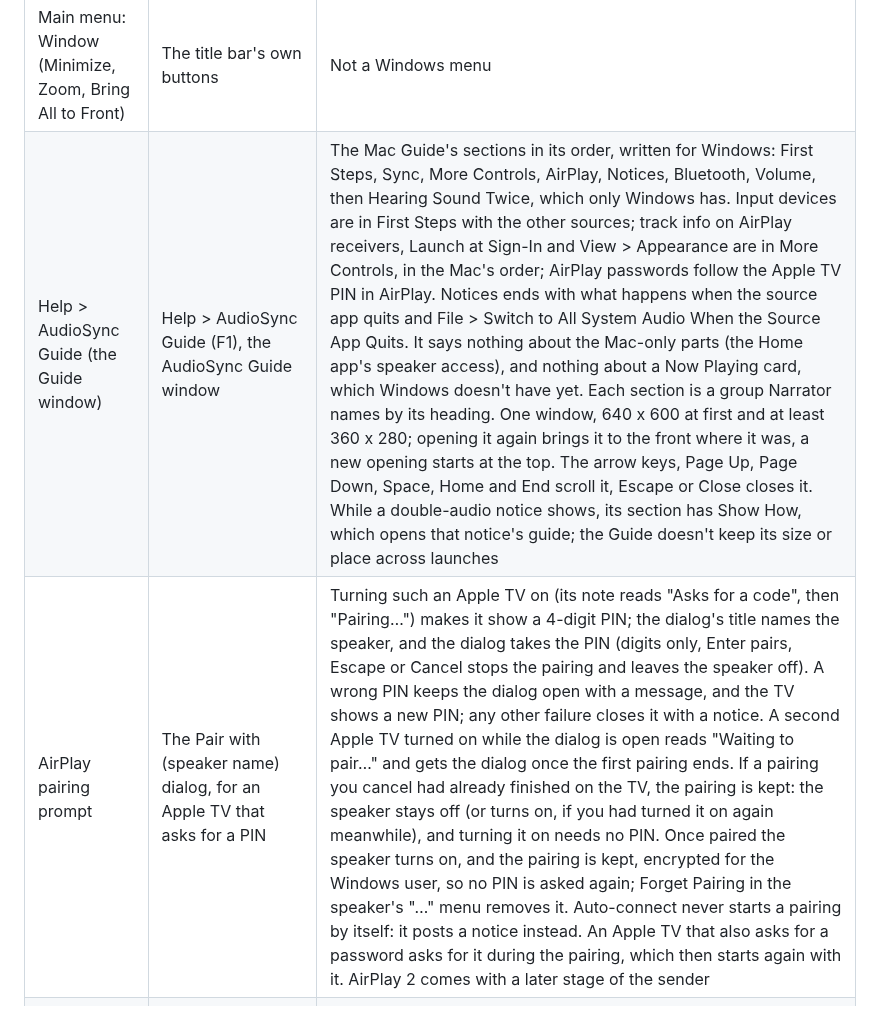
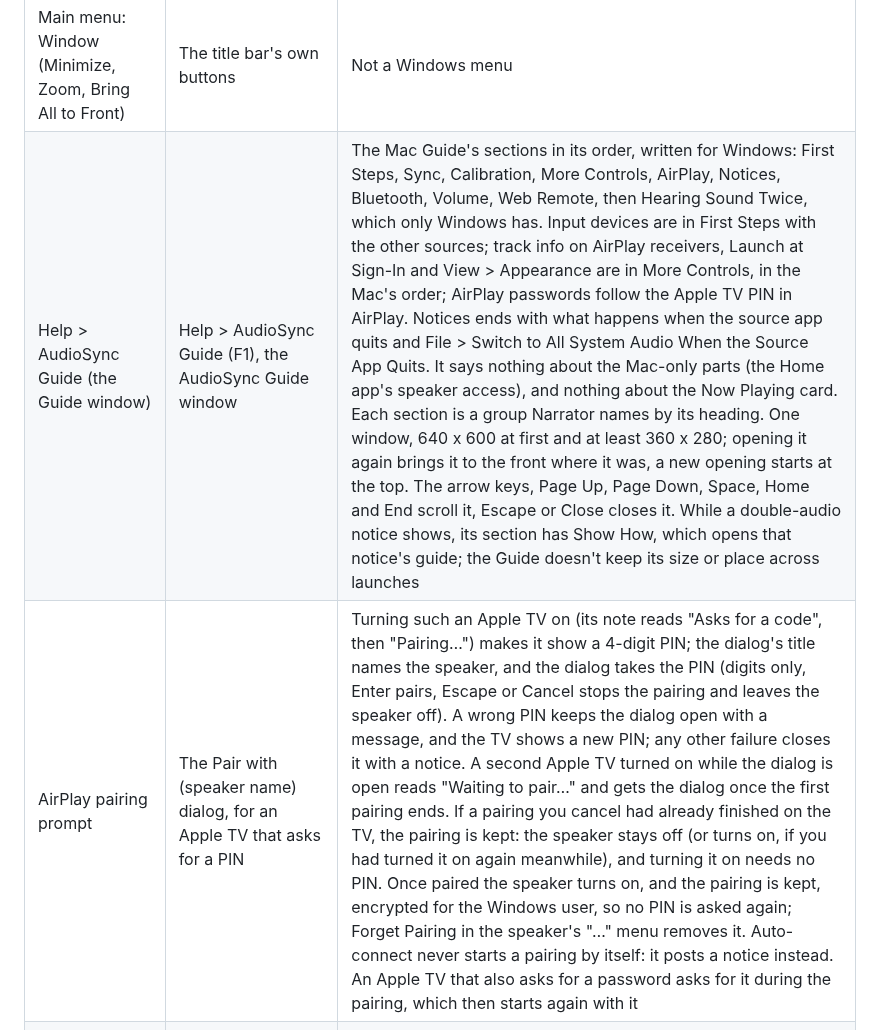
Before and after one commit to yassersutojoyo/audiosync, a Markdown page: docs/WINDOWS_UI.md, the part around one of its changes. GitHub-like rendering.

```diff
--- a/docs/WINDOWS_UI.md
+++ b/docs/WINDOWS_UI.md
@@ -117,7 +121,7 @@ one, with a notice that names it.
 | Main menu: Edit | Built into the text fields | Ctrl+C, Ctrl+V and the rest work in every field |
 | Main menu: Window (Minimize, Zoom, Bring All to Front) | The title bar's own buttons | Not a Windows menu |
-| Help > AudioSync Guide (the Guide window) | Help > AudioSync Guide (F1), the AudioSync Guide window | The Mac Guide's sections in its order, written for Windows: First Steps, Sync, More Controls, AirPlay, Notices, Bluetooth, Volume, then Hearing Sound Twice, which only Windows has. Input devices are in First Steps with the other sources; track info on AirPlay receivers, Launch at Sign-In and View > Appearance are in More Controls, in the Mac's order; AirPlay passwords follow the Apple TV PIN in AirPlay. Notices ends with what happens when the source app quits and File > Switch to All System Audio When the Source App Quits. It says nothing about the Mac-only parts (the Home app's speaker access), and nothing about a Now Playing card, which Windows doesn't have yet. Each section is a group Narrator names by its heading. One window, 640 x 600 at first and at least 360 x 280; opening it again brings it to the front where it was, a new opening starts at the top. The arrow keys, Page Up, Page Down, Space, Home and End scroll it, Escape or Close closes it. While a double-audio notice shows, its section has Show How, which opens that notice's guide; the Guide doesn't keep its size or place across launches |
-| AirPlay pairing prompt | The Pair with (speaker name) dialog, for an Apple TV that asks for a PIN | Turning such an Apple TV on (its note reads "Asks for a code", then "Pairing…") makes it show a 4-digit PIN; the dialog's title names the speaker, and the dialog takes the PIN (digits only, Enter pairs, Escape or Cancel stops the pairing and leaves the speaker off). A wrong PIN keeps the dialog open with a message, and the TV shows a new PIN; any other failure closes it with a notice. A second Apple TV turned on while the dialog is open reads "Waiting to pair…" and gets the dialog once the first pairing ends. If a pairing you cancel had already finished on the TV, the pairing is kept: the speaker stays off (or turns on, if you had turned it on again meanwhile), and turning it on needs no PIN. Once paired the speaker turns on, and the pairing is kept, encrypted for the Windows user, so no PIN is asked again; Forget Pairing in the speaker's "…" menu removes it. Auto-connect never starts a pairing by itself: it posts a notice instead. An Apple TV that also asks for a password asks for it during the pairing, which then starts again with it. AirPlay 2 comes with a later stage of the sender |
+| Help > AudioSync Guide (the Guide window) | Help > AudioSync Guide (F1), the AudioSync Guide window | The Mac Guide's sections in its order, written for Windows: First Steps, Sync, Calibration, More Controls, AirPlay, Notices, Bluetooth, Volume, Web Remote, then Hearing Sound Twice, which only Windows has. Input devices are in First Steps with the other sources; track info on AirPlay receivers, Launch at Sign-In and View > Appearance are in More Controls, in the Mac's order; AirPlay passwords follow the Apple TV PIN in AirPlay. Notices ends with what happens when the source app quits and File > Switch to All System Audio When the Source App Quits. It says nothing about the Mac-only parts (the Home app's speaker access), and nothing about the Now Playing card. Each section is a group Narrator names by its heading. One window, 640 x 600 at first and at least 360 x 280; opening it again brings it to the front where it was, a new opening starts at the top. The arrow keys, Page Up, Page Down, Space, Home and End scroll it, Escape or Close closes it. While a double-audio notice shows, its section has Show How, which opens that notice's guide; the Guide doesn't keep its size or place across launches |
+| AirPlay pairing prompt | The Pair with (speaker name) dialog, for an Apple TV that asks for a PIN | Turning such an Apple TV on (its note reads "Asks for a code", then "Pairing…") makes it show a 4-digit PIN; the dialog's title names the speaker, and the dialog takes the PIN (digits only, Enter pairs, Escape or Cancel stops the pairing and leaves the speaker off). A wrong PIN keeps the dialog open with a message, and the TV shows a new PIN; any other failure closes it with a notice. A second Apple TV turned on while the dialog is open reads "Waiting to pair…" and gets the dialog once the first pairing ends. If a pairing you cancel had already finished on the TV, the pairing is kept: the speaker stays off (or turns on, if you had turned it on again meanwhile), and turning it on needs no PIN. Once paired the speaker turns on, and the pairing is kept, encrypted for the Windows user, so no PIN is asked again; Forget Pairing in the speaker's "…" menu removes it. Auto-connect never starts a pairing by itself: it posts a notice instead. An Apple TV that also asks for a password asks for it during the pairing, which then starts again with it |
 | AirPlay password prompt | The same Pair with (speaker name) dialog, with a password field, for a speaker protected by a password | Turning such a speaker on opens it, and so does one that asks for a password only once connected; Enter or Pair (once something is typed) sends the password and turns the speaker on, Escape or Cancel leaves it off. AudioSync keeps the password in memory until it quits, never on disk, so it asks once per launch, as the Mac does. A password the speaker turns down before it plays opens the dialog again with a warning; turned down later, or for a speaker auto-connect turned on, the speaker goes off with a notice instead |
 
 ## Keyboard
```
Also changed, not shown: other parts of docs/WINDOWS_UI.md (+15 -11 lines).
